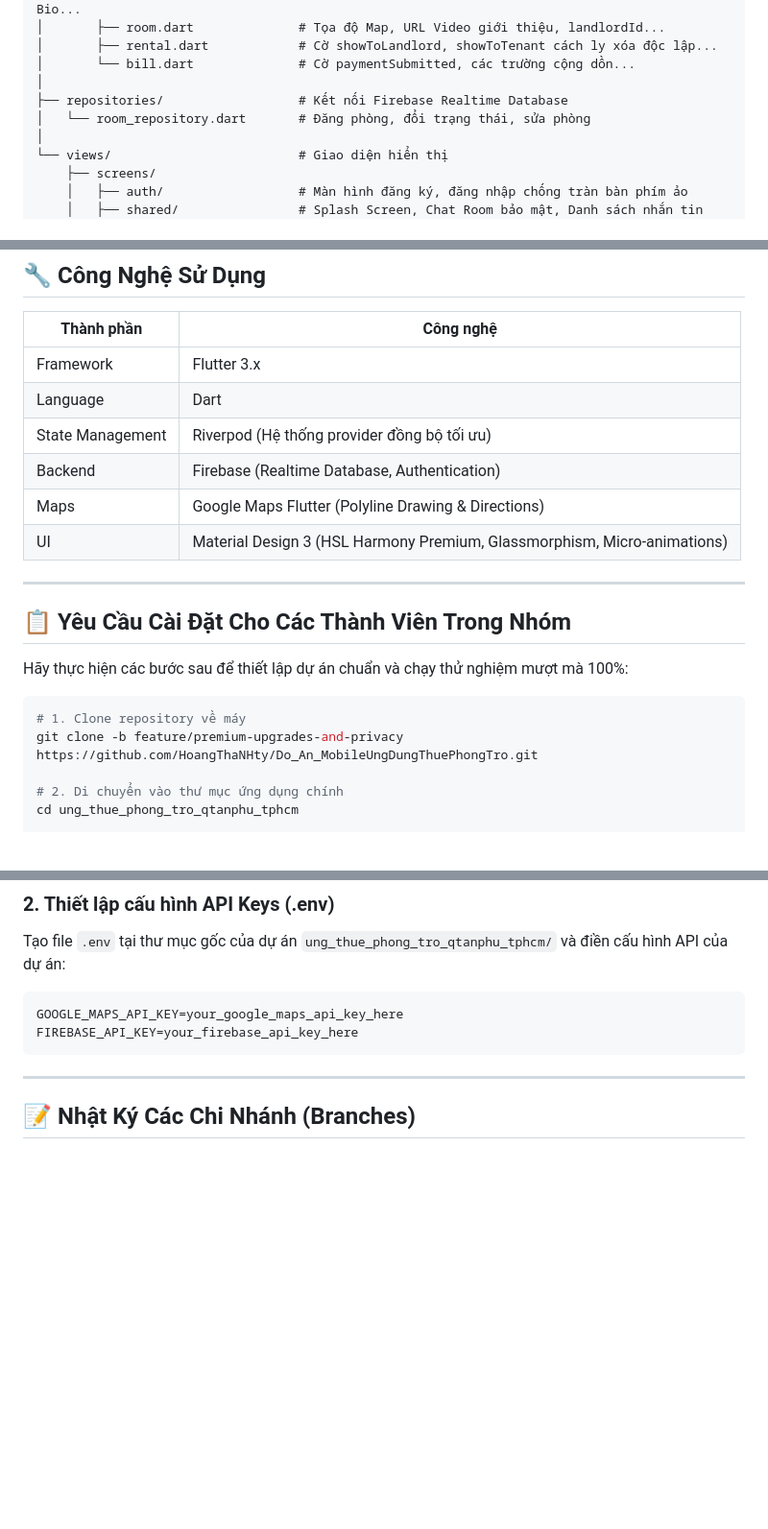
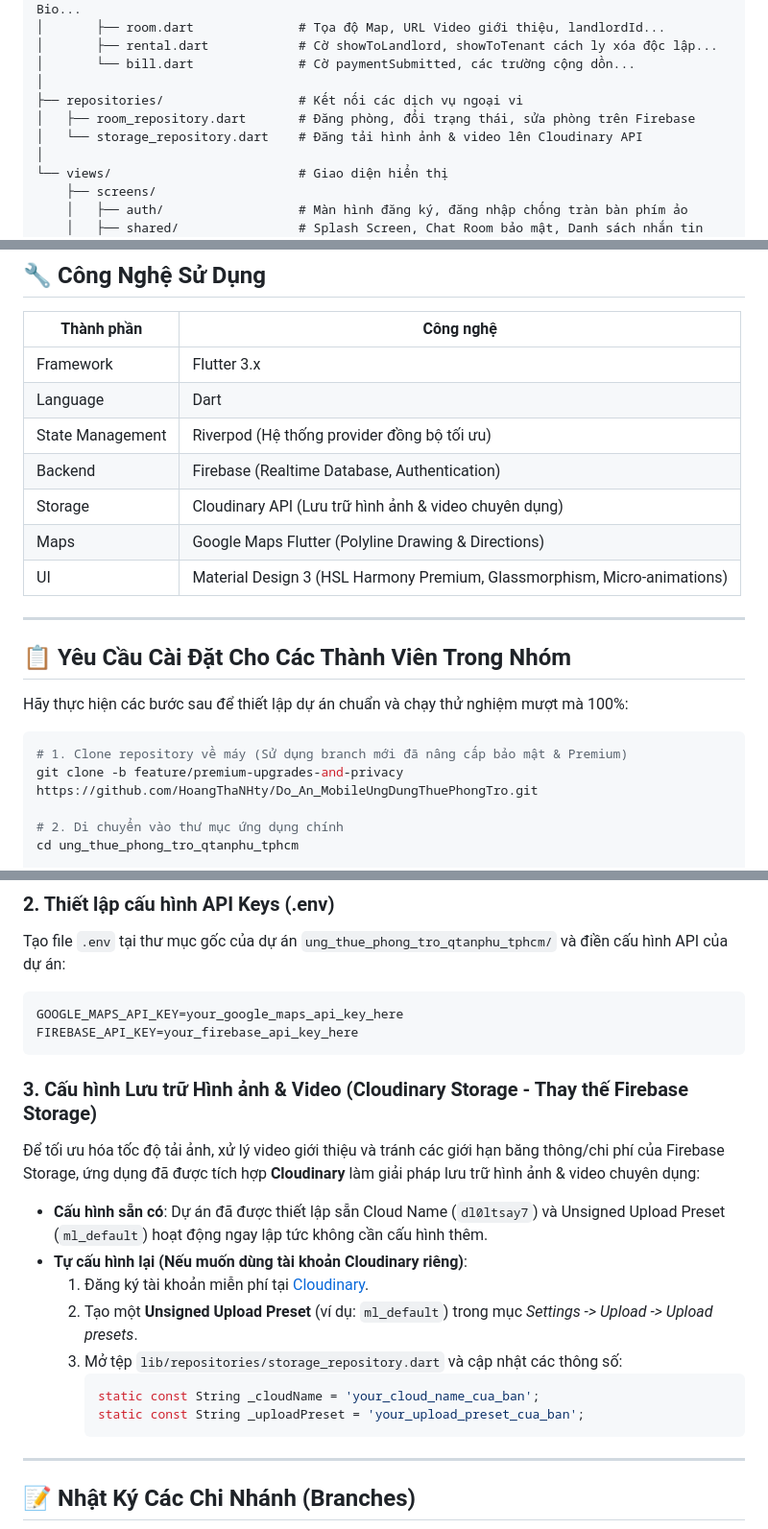
Before and after one commit to HoangThaNHty/Do_An_MobileUngDungThuePhongTro, a Markdown page: ung_thue_phong_tro_qtanphu_tphcm/README.md, 3 parts joined by grey strips. Shown at 96% size. Drawn GitHub-style; blank space fills up the shorter version.

Commit message:
docs: document Cloudinary as alternative image and video storage system in README

````diff
--- a/ung_thue_phong_tro_qtanphu_tphcm/README.md
+++ b/ung_thue_phong_tro_qtanphu_tphcm/README.md
@@ -80,8 +80,9 @@ lib/
 │       ├── rental.dart            # Cờ showToLandlord, showToTenant cách ly xóa độc lập...
 │       └── bill.dart              # Cờ paymentSubmitted, các trường cộng dồn...
 │
-├── repositories/                  # Kết nối Firebase Realtime Database
-│   └── room_repository.dart       # Đăng phòng, đổi trạng thái, sửa phòng
+├── repositories/                  # Kết nối các dịch vụ ngoại vi
+│   ├── room_repository.dart       # Đăng phòng, đổi trạng thái, sửa phòng trên Firebase
+│   └── storage_repository.dart    # Đăng tải hình ảnh & video lên Cloudinary API
 │
 └── views/                         # Giao diện hiển thị
     ├── screens/
@@ -104,6 +105,7 @@ lib/
 | Language | Dart |
 | State Management | Riverpod (Hệ thống provider đồng bộ tối ưu) |
 | Backend | Firebase (Realtime Database, Authentication) |
+| Storage | Cloudinary API (Lưu trữ hình ảnh & video chuyên dụng) |
 | Maps | Google Maps Flutter (Polyline Drawing & Directions) |
 | UI | Material Design 3 (HSL Harmony Premium, Glassmorphism, Micro-animations) |
 
@@ -114,7 +116,7 @@ lib/
 Hãy thực hiện các bước sau để thiết lập dự án chuẩn và chạy thử nghiệm mượt mà 100%:
 
 ```bash
-# 1. Clone repository về máy
+# 1. Clone repository về máy (Sử dụng branch mới đã nâng cấp bảo mật & Premium)
 git clone -b feature/premium-upgrades-and-privacy https://github.com/HoangThaNHty/Do_An_MobileUngDungThuePhongTro.git
 
 # 2. Di chuyển vào thư mục ứng dụng chính
@@ -160,6 +162,18 @@ GOOGLE_MAPS_API_KEY=your_google_maps_api_key_here
 FIREBASE_API_KEY=your_firebase_api_key_here
 ```
 
+### 3. Cấu hình Lưu trữ Hình ảnh & Video (Cloudinary Storage - Thay thế Firebase Storage)
+Để tối ưu hóa tốc độ tải ảnh, xử lý video giới thiệu và tránh các giới hạn băng thông/chi phí của Firebase Storage, ứng dụng đã được tích hợp **Cloudinary** làm giải pháp lưu trữ hình ảnh & video chuyên dụng:
+* **Cấu hình sẵn có**: Dự án đã được thiết lập sẵn Cloud Name (`dl0ltsay7`) và Unsigned Upload Preset (`ml_default`) hoạt động ngay lập tức không cần cấu hình thêm.
+* **Tự cấu hình lại (Nếu muốn dùng tài khoản Cloudinary riêng)**:
+  1. Đăng ký tài khoản miễn phí tại [Cloudinary](https://cloudinary.com).
+  2. Tạo một **Unsigned Upload Preset** (ví dụ: `ml_default`) trong mục *Settings -> Upload -> Upload presets*.
+  3. Mở tệp `lib/repositories/storage_repository.dart` và cập nhật các thông số:
+     ```dart
+     static const String _cloudName = 'your_cloud_name_cua_ban';
+     static const String _uploadPreset = 'your_upload_preset_cua_ban';
+     ```
+
 ---
 
 ## 📝 Nhật Ký Các Chi Nhánh (Branches)
````
Also changed, not shown: other parts of ung_thue_phong_tro_qtanphu_tphcm/README.md (+1 -1 lines), README.md (+16 -2 lines).
